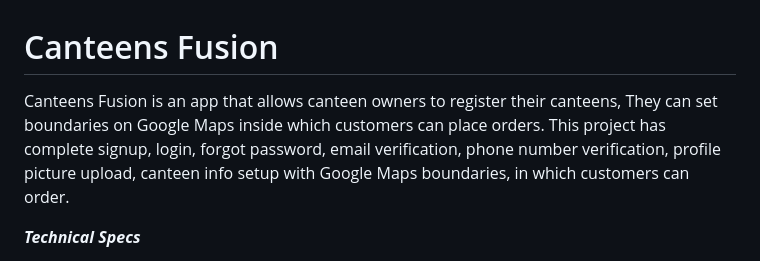
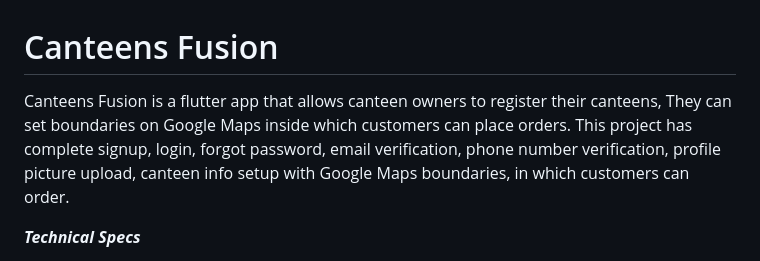
Before and after one commit to IRFAN-GujjAR/canteens_fusion, a Markdown page: README.md, the part around the change. GitHub-like rendering.

```diff
--- a/README.md
+++ b/README.md
@@ -1,5 +1,5 @@
 # Canteens Fusion
-Canteens Fusion is an app that allows canteen owners to register their canteens, They can set boundaries on Google Maps inside which customers can place orders. This project has complete signup, login, forgot password, email verification, phone number verification, profile picture upload, canteen info setup with Google Maps boundaries, in which customers can order.
+Canteens Fusion is a flutter app that allows canteen owners to register their canteens, They can set boundaries on Google Maps inside which customers can place orders. This project has complete signup, login, forgot password, email verification, phone number verification, profile picture upload, canteen info setup with Google Maps boundaries, in which customers can order.
 
 ***Technical Specs***
 - Firebase Authentication (Email + Phone number)
```
